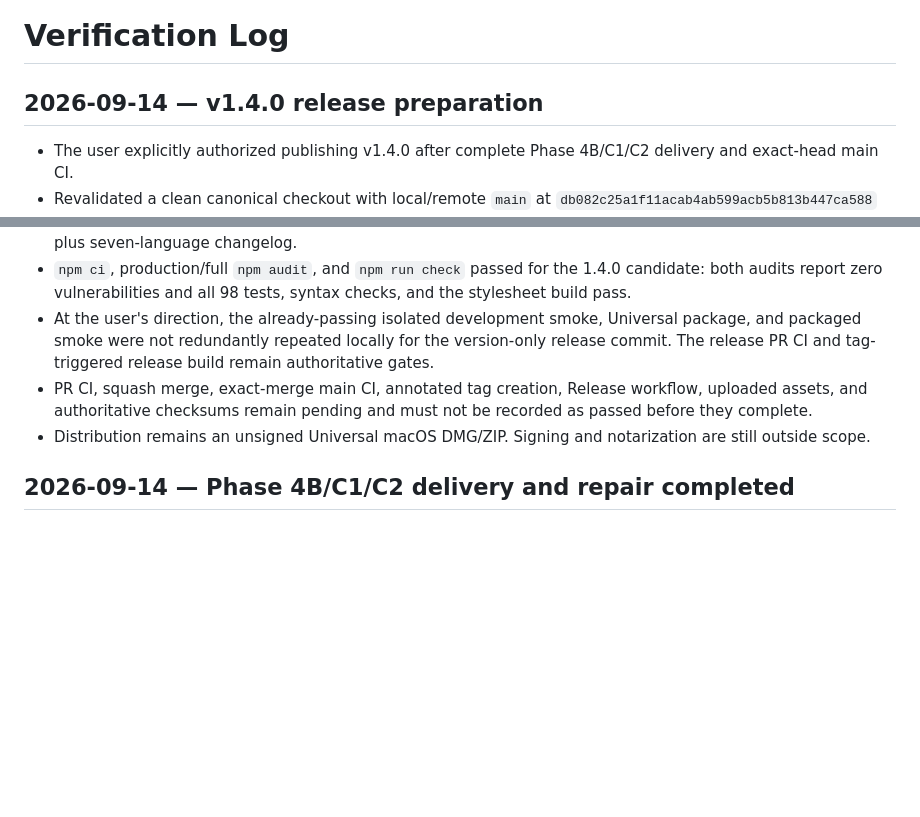
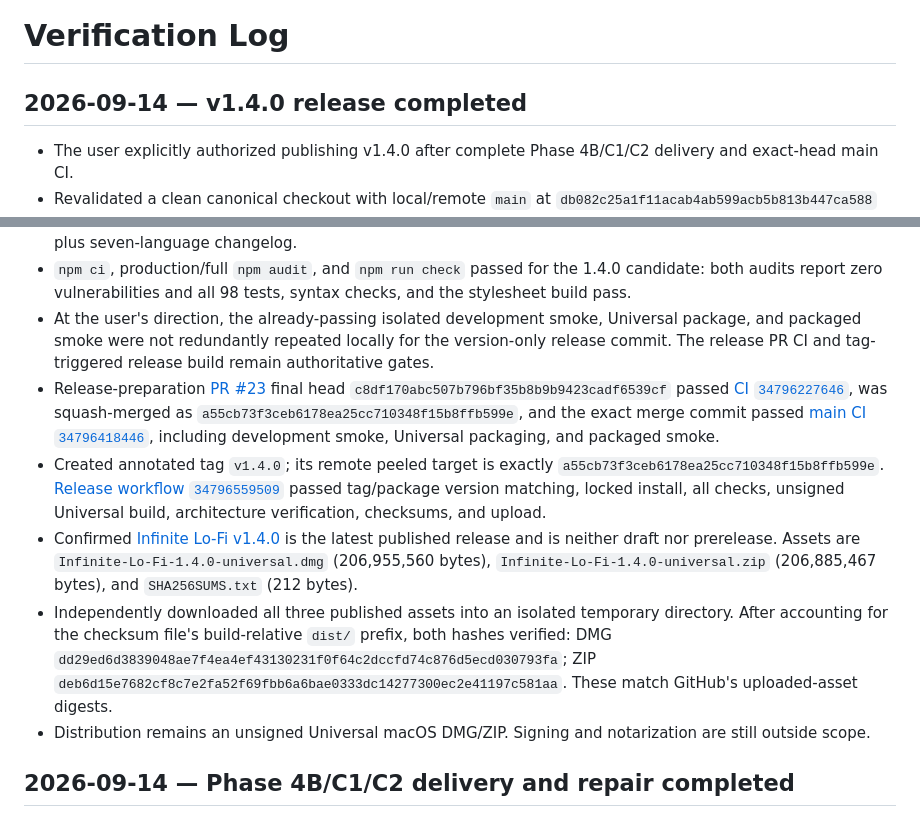
Before and after one commit to ginolyu3360-code/infinite-lofi, a Markdown page: verification-log.md, 2 parts joined by grey strips. Drawn GitHub-style; blank space fills up the shorter version.

Commit message:
docs: record v1.4.0 release evidence (#24)

```diff
--- a/verification-log.md
+++ b/verification-log.md
@@ -1,6 +1,6 @@
 # Verification Log
 
-## 2026-09-14 — v1.4.0 release preparation
+## 2026-09-14 — v1.4.0 release completed
 
 - The user explicitly authorized publishing v1.4.0 after complete Phase 4B/C1/C2 delivery and exact-head main CI.
 - Revalidated a clean canonical checkout with local/remote `main` at `db082c25a1f11acab4ab599acb5b813b447ca588` and exact-head [main CI 34795630402](https://github.com/ginolyu3360-code/infinite-lofi/actions/runs/34795630402) passing before release preparation.
@@ -8,7 +8,10 @@
 - Updated package/lock versions and release-facing documentation to 1.4.0, and added the complete Phase 4 plus seven-language changelog.
 - `npm ci`, production/full `npm audit`, and `npm run check` passed for the 1.4.0 candidate: both audits report zero vulnerabilities and all 98 tests, syntax checks, and the stylesheet build pass.
 - At the user's direction, the already-passing isolated development smoke, Universal package, and packaged smoke were not redundantly repeated locally for the version-only release commit. The release PR CI and tag-triggered release build remain authoritative gates.
-- PR CI, squash merge, exact-merge main CI, annotated tag creation, Release workflow, uploaded assets, and authoritative checksums remain pending and must not be recorded as passed before they complete.
+- Release-preparation [PR #23](https://github.com/ginolyu3360-code/infinite-lofi/pull/23) final head `c8df170abc507b796bf35b8b9b9423cadf6539cf` passed [CI `34796227646`](https://github.com/ginolyu3360-code/infinite-lofi/actions/runs/34796227646), was squash-merged as `a55cb73f3ceb6178ea25cc710348f15b8ffb599e`, and the exact merge commit passed [main CI `34796418446`](https://github.com/ginolyu3360-code/infinite-lofi/actions/runs/34796418446), including development smoke, Universal packaging, and packaged smoke.
+- Created annotated tag `v1.4.0`; its remote peeled target is exactly `a55cb73f3ceb6178ea25cc710348f15b8ffb599e`. [Release workflow `34796559509`](https://github.com/ginolyu3360-code/infinite-lofi/actions/runs/34796559509) passed tag/package version matching, locked install, all checks, unsigned Universal build, architecture verification, checksums, and upload.
+- Confirmed [Infinite Lo-Fi v1.4.0](https://github.com/ginolyu3360-code/infinite-lofi/releases/tag/v1.4.0) is the latest published release and is neither draft nor prerelease. Assets are `Infinite-Lo-Fi-1.4.0-universal.dmg` (206,955,560 bytes), `Infinite-Lo-Fi-1.4.0-universal.zip` (206,885,467 bytes), and `SHA256SUMS.txt` (212 bytes).
+- Independently downloaded all three published assets into an isolated temporary directory. After accounting for the checksum file's build-relative `dist/` prefix, both hashes verified: DMG `dd29ed6d3839048ae7f4ea4ef43130231f0f64c2dccfd74c876d5ecd030793fa`; ZIP `deb6d15e7682cf8c7e2fa52f69fbb6a6bae0333dc14277300ec2e41197c581aa`. These match GitHub's uploaded-asset digests.
 - Distribution remains an unsigned Universal macOS DMG/ZIP. Signing and notarization are still outside scope.
 
 ## 2026-09-14 — Phase 4B/C1/C2 delivery and repair completed
```
Also changed, not shown: HANDOFF.md (+6 -5 lines), ROADMAP.md (+6 -6 lines).
